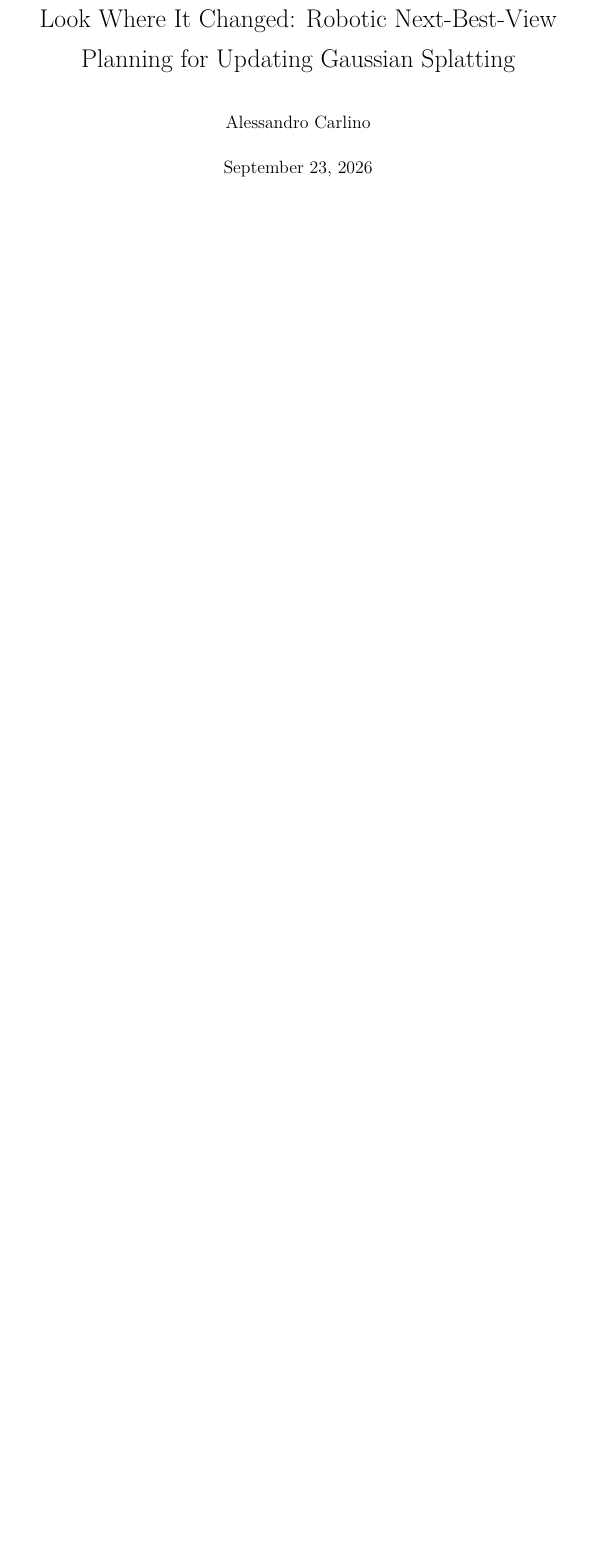
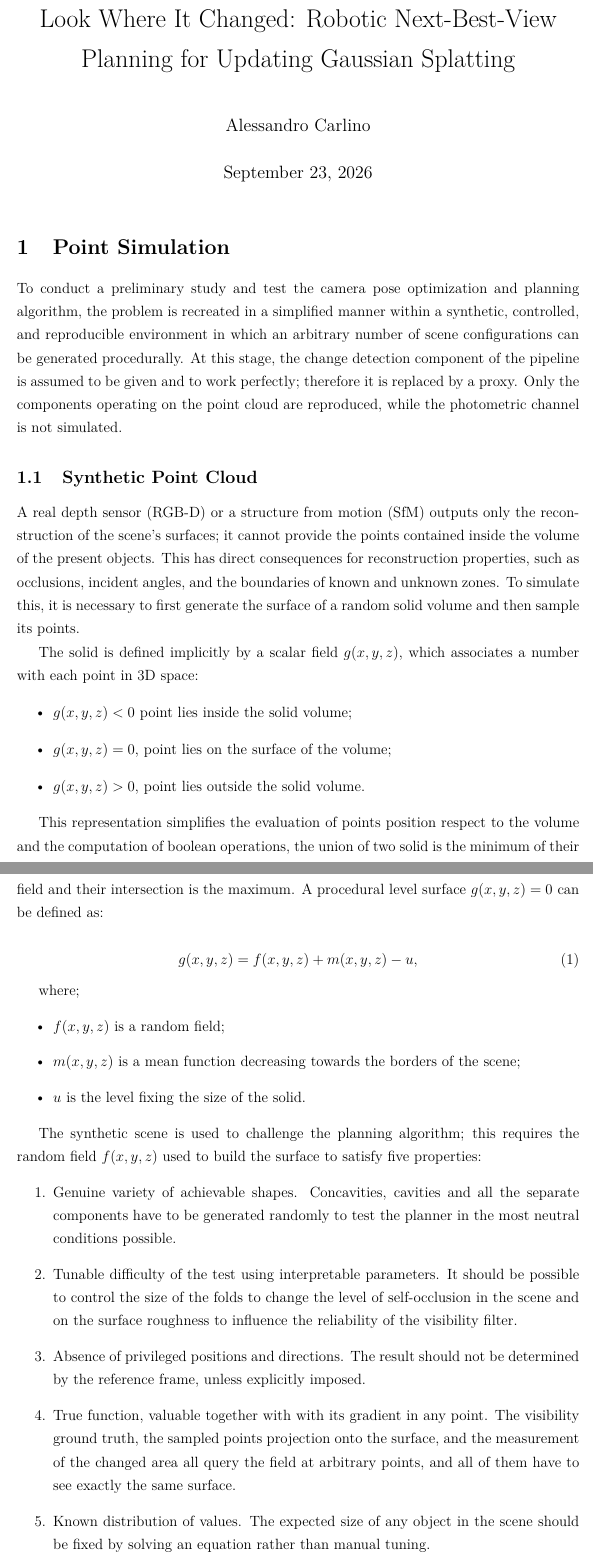
Before and after one commit to alecarlino/look-where-it-changed, a LaTeX document (main.tex, which reads source/point_simulation.tex): part of the page before the commit and two parts of pages 1 and 2 of 2 after it, the two joined at a grey line, cut so that both start at the same text, the shorter picture padded with empty space. Compiled offline with LaTeX, dvips and Ghostscript.

Commit message:
Squashed 'report/' changes from e5f6154..5ea6c24
5ea6c24 Update on Overleaf.
bb40315 mOVING FROM MD TO TEX

git-subtree-dir: report
git-subtree-split: 5ea6c24c8e23514b56a24c8ebdb2bc1619274ff5

```diff
--- a/main.tex
+++ b/main.tex
@@ -14,9 +14,7 @@
 \usepackage{tikz} % For tikz graphics
 \usepackage{circuitikz} % For circuitikz
 \usepackage{amssymb} % For mathcal
-\usepackage[texMathDollars, rawAttribute]{markdown} % For markdown with latex equations
-\usepackage{lmodern}
-
+\usepackage{lmodern} % For Latin Model font
 
 % Define custom colours
 \definecolor{raspberry}{RGB}{213,62,79}
--- /dev/null
+++ b/source/point_simulation.tex
@@ -0,0 +1,35 @@
+\section{Point Simulation}
+To conduct a preliminary study and test the camera pose optimization and planning algorithm, the problem is recreated in a simplified manner within a synthetic, controlled, and reproducible environment in which an arbitrary number of scene configurations can be generated procedurally. At this stage, the change detection component of the pipeline is assumed to be given and to work perfectly; therefore it is replaced by a proxy. Only the components operating on the point cloud are reproduced, while the photometric channel is not simulated.
+
+\subsection{Synthetic Point Cloud}
+A real depth sensor (RGB-D) or a structure from motion (SfM) outputs only the reconstruction of the scene's surfaces; it cannot provide the points contained inside the volume of the present objects. This has direct consequences for reconstruction properties, such as occlusions, incident angles, and the boundaries of known and unknown zones. To simulate this, it is necessary to first generate the surface of a random solid volume and then sample its points.
+
+The solid is defined implicitly by a scalar field $g(x,y,z)$, which associates a number with each point in 3D space:
+\begin{itemize}
+  \item $g(x,y,z)<0$ point lies inside the solid volume;
+  \item $g(x,y,z)=0$, point lies on the surface of the volume;
+  \item $g(x,y,z)>0$, point lies outside the solid volume.
+\end{itemize}
+
+This representation simplifies the evaluation of points position respect to the volume and the computation of boolean operations, the union of two solid is the minimum of their field and their intersection is the maximum. A procedural level surface $g(x,y,z)=0$ can be defined as:
+
+\begin{equation}
+  g(x,y,z) = f(x,y,z) + m(x,y,z) - u,
+  \label{eq:level_surface}
+\end{equation}
+
+where;
+\begin{itemize}
+    \item $f(x,y,z)$ is a random field;
+    \item $m(x,y,z)$ is a mean function decreasing towards the borders of the scene;
+    \item $u$ is the level fixing the size of the solid.
+\end{itemize}
+
+The synthetic scene is used to challenge the planning algorithm; this requires the random field $f(x,y,z)$ used to build the surface to satisfy five properties:
+\begin{enumerate}
+    \item Genuine variety of achievable shapes. Concavities, cavities and all the separate components have to be generated randomly to test the planner in the most neutral conditions possible.
+    \item Tunable difficulty of the test using interpretable parameters. It should be possible to control the size of the folds to change the level of self-occlusion in the scene and on the surface roughness to influence the reliability of the visibility filter.
+    \item Absence of privileged positions and directions. The result should not be determined by the reference frame, unless explicitly imposed.
+    \item True function, valuable together with with its gradient in any point. The visibility ground truth, the sampled points projection onto the surface, and the measurement of the changed area all query the field at arbitrary points, and all of them have to see exactly the same surface.
+    \item Known distribution of values. The expected size of any object in the scene should be fixed by solving an equation rather than manual tuning.
+\end{enumerate}
```
Also changed, not shown: out/main.luabridge.lua (added), out/main.pdf, main.tex (15 more changed lines).
